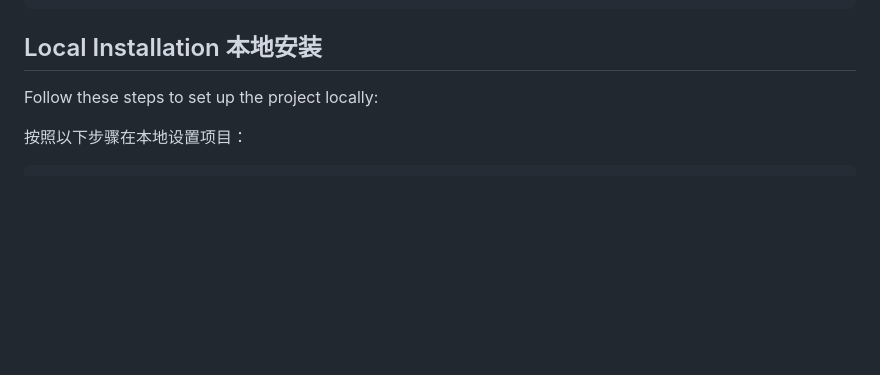
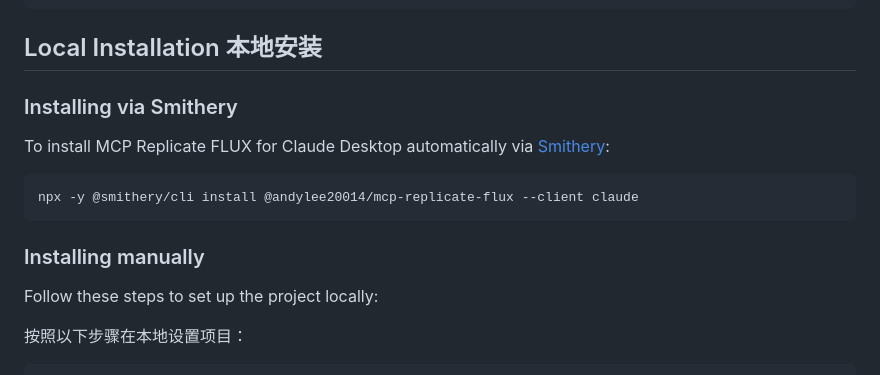
Before and after one commit to andylee20014/mcp-replicate-flux, a Markdown page: readme.md, the part around the change printed below. GitHub-like rendering; blank space fills up the shorter version.

````diff
--- a/readme.md
+++ b/readme.md
@@ -44,6 +46,16 @@ STORAGE_DOMAIN=your_domain
 ```
 
 ## Local Installation 本地安装
+
+### Installing via Smithery
+
+To install MCP Replicate FLUX for Claude Desktop automatically via [Smithery](https://smithery.ai/server/@andylee20014/mcp-replicate-flux):
+
+```bash
+npx -y @smithery/cli install @andylee20014/mcp-replicate-flux --client claude
+```
+
+### Installing manually
 
 Follow these steps to set up the project locally:
 
````
Also changed, not shown: other parts of readme.md (+2 -0 lines).
